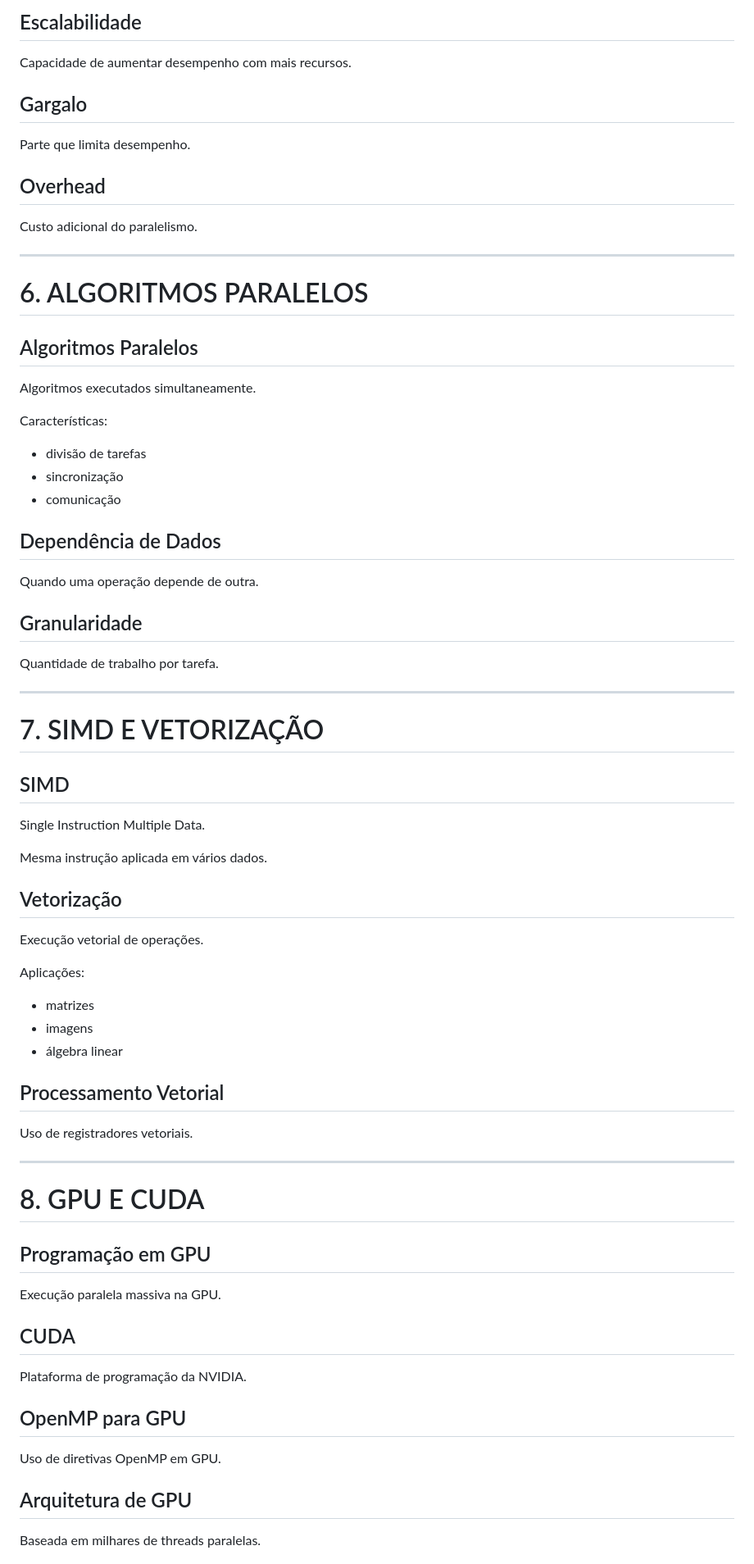
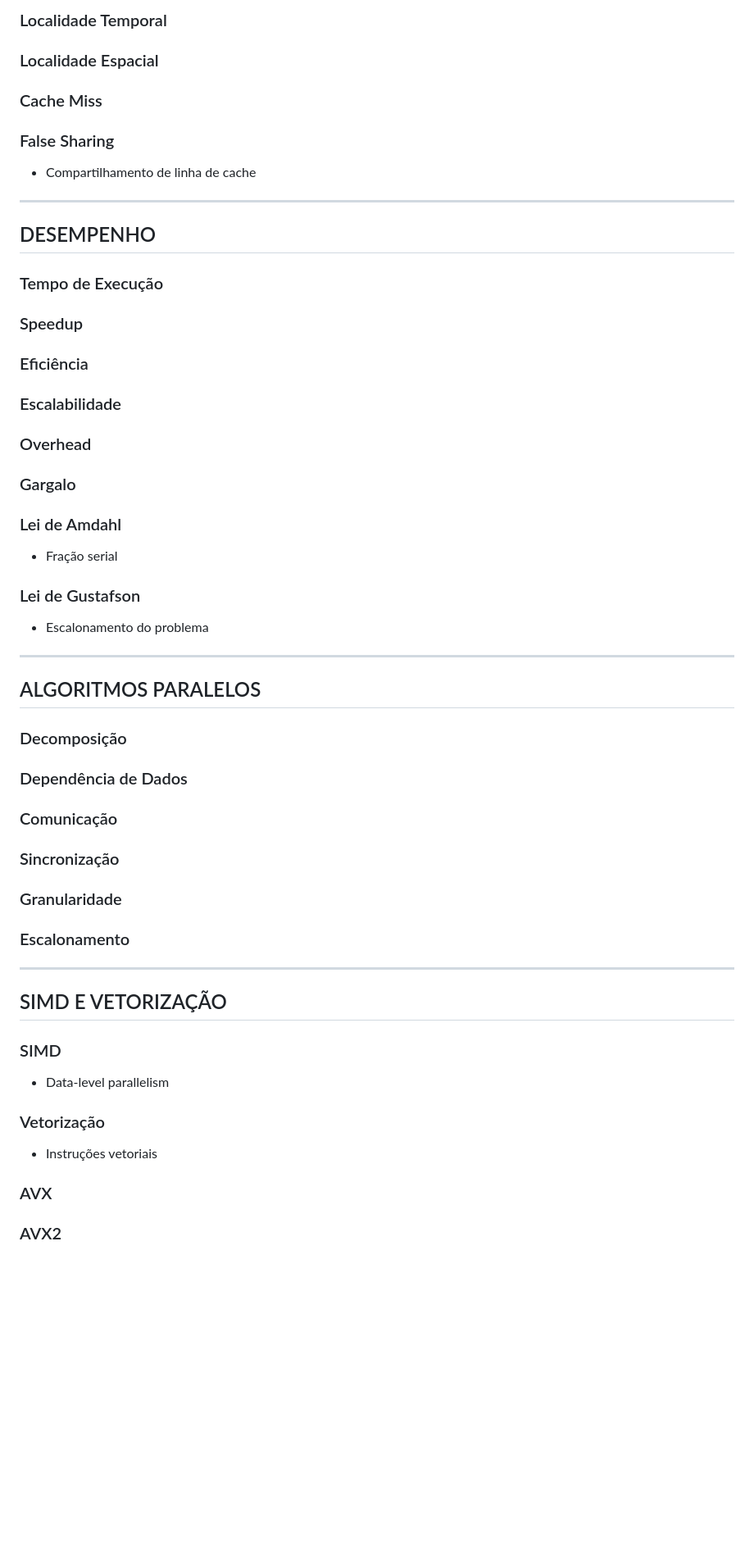
Before and after one commit to luisTLD/CC-CS, a Markdown page: Paralela/README.md, the part around one of its changes. Shown at 82% size. GitHub-like rendering; blank space fills up the shorter version.

```diff
--- a/Paralela/README.md
+++ b/Paralela/README.md
@@ -122,64 +134,62 @@ Aproveitamento dos processadores.
 
-## Escalabilidade
-Capacidade de aumentar desempenho com mais recursos.
+### Localidade Temporal
 
-## Gargalo
-Parte que limita desempenho.
+### Localidade Espacial
 
-## Overhead
-Custo adicional do paralelismo.
+### Cache Miss
+
+### False Sharing
+- Compartilhamento de linha de cache
 
 ---
 
-# 6. ALGORITMOS PARALELOS
+## DESEMPENHO
 
-## Algoritmos Paralelos
-Algoritmos executados simultaneamente.
+### Tempo de Execução
 
-Características:
-- divisão de tarefas
-- sincronização
-- comunicação
+### Speedup
 
-## Dependência de Dados
-Quando uma operação depende de outra.
+### Eficiência
 
-## Granularidade
-Quantidade de trabalho por tarefa.
+### Escalabilidade
+
+### Overhead
+
+### Gargalo
+
+### Lei de Amdahl
+- Fração serial
+
+### Lei de Gustafson
+- Escalonamento do problema
 
 ---
 
-# 7. SIMD E VETORIZAÇÃO
+## ALGORITMOS PARALELOS
 
-## SIMD
-Single Instruction Multiple Data.
+### Decomposição
 
-Mesma instrução aplicada em vários dados.
+### Dependência de Dados
 
-## Vetorização
-Execução vetorial de operações.
+### Comunicação
 
-Aplicações:
-- matrizes
-- imagens
-- álgebra linear
+### Sincronização
 
-## Processamento Vetorial
-Uso de registradores vetoriais.
+### Granularidade
+
+### Escalonamento
 
 ---
 
-# 8. GPU E CUDA
+## SIMD E VETORIZAÇÃO
 
-## Programação em GPU
-Execução paralela massiva na GPU.
+### SIMD
+- Data-level parallelism
 
-## CUDA
-Plataforma de programação da NVIDIA.
+### Vetorização
+- Instruções vetoriais
 
-## OpenMP para GPU
-Uso de diretivas OpenMP em GPU.
+### AVX
 
-## Arquitetura de GPU
-Baseada em milhares de threads paralelas.
+### AVX2
 
```
Also changed, not shown: other parts of Paralela/README.md (+160 -128 lines).
